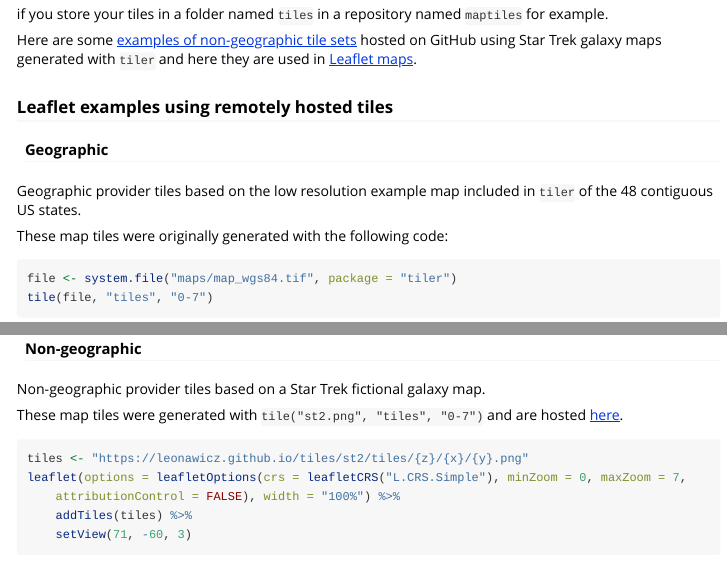
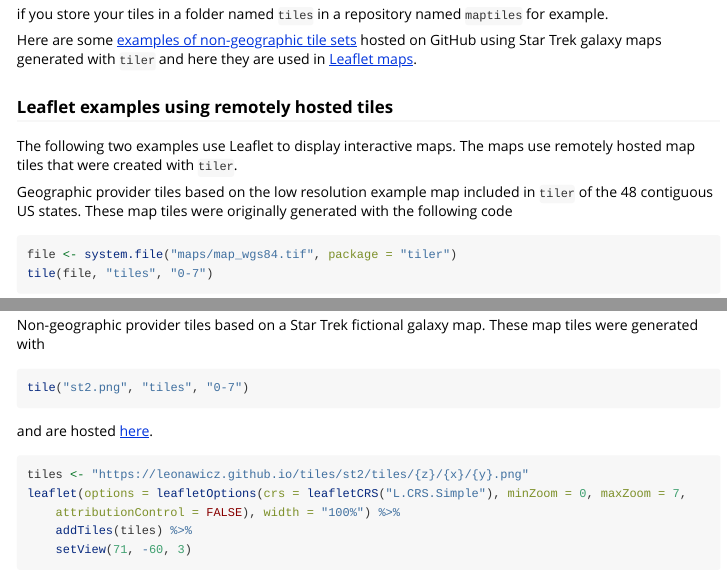
Before and after one commit to ropensci/tiler, an R Markdown document (vignettes/tiler.Rmd): the page in a window 1100 px wide, from 5210 px down, and a second part further down, joined at a grey line. Rendered offline with R 4.5, knitr and Pandoc, with nearby package versions; some code elsewhere in the file could not run offline; long lines of code are wrapped; common packages that the code uses without loading them are loaded.

Commit message:
Update Leaflet examples.

````diff
--- a/vignettes/tiler.Rmd
+++ b/vignettes/tiler.Rmd
@@ -192,11 +192,9 @@ Here are some [examples of non-geographic tile sets](https://github.com/leonawic
 
 ### Leaflet examples using remotely hosted tiles
 
-#### Geographic
+The following two examples use Leaflet to display interactive maps. The maps use remotely hosted map tiles that were created with `tiler`.
 
-Geographic provider tiles based on the low resolution example map included in `tiler` of the 48 contiguous US states.
-
-These map tiles were originally generated with the following code:
+Geographic provider tiles based on the low resolution example map included in `tiler` of the 48 contiguous US states. These map tiles were originally generated with the following code
 
 ```{r map1_tiles, eval=FALSE}
 file <- system.file("maps/map_wgs84.tif", package = "tiler")
@@ -215,4 +212,7 @@ leaflet(
   addTiles(tiles, options = tileOptions(opacity = 0.8)) %>% setView(-100, 40, 3)
 ```
 
+Non-geographic provider tiles based on a Star Trek fictional galaxy map. These map tiles were generated with
 
+```{r map2_tiles, eval=FALSE}
+tile("st2.png", "tiles", "0-7")
@@ -222,6 +221,4 @@ leaflet(
-Non-geographic provider tiles based on a Star Trek fictional galaxy map.
-
-These map tiles were generated with `tile("st2.png", "tiles", "0-7")` and are hosted [here](https://github.com/leonawicz/tiles/tree/master/st2).
+and are hosted [here](https://github.com/leonawicz/tiles/tree/master/st2).
 
 ```{r map2}
 tiles <- "https://leonawicz.github.io/tiles/st2/tiles/{z}/{x}/{y}.png"
````
Also changed, not shown: vignettes/tiler.Rmd (4 more changed lines), 1 other file.
